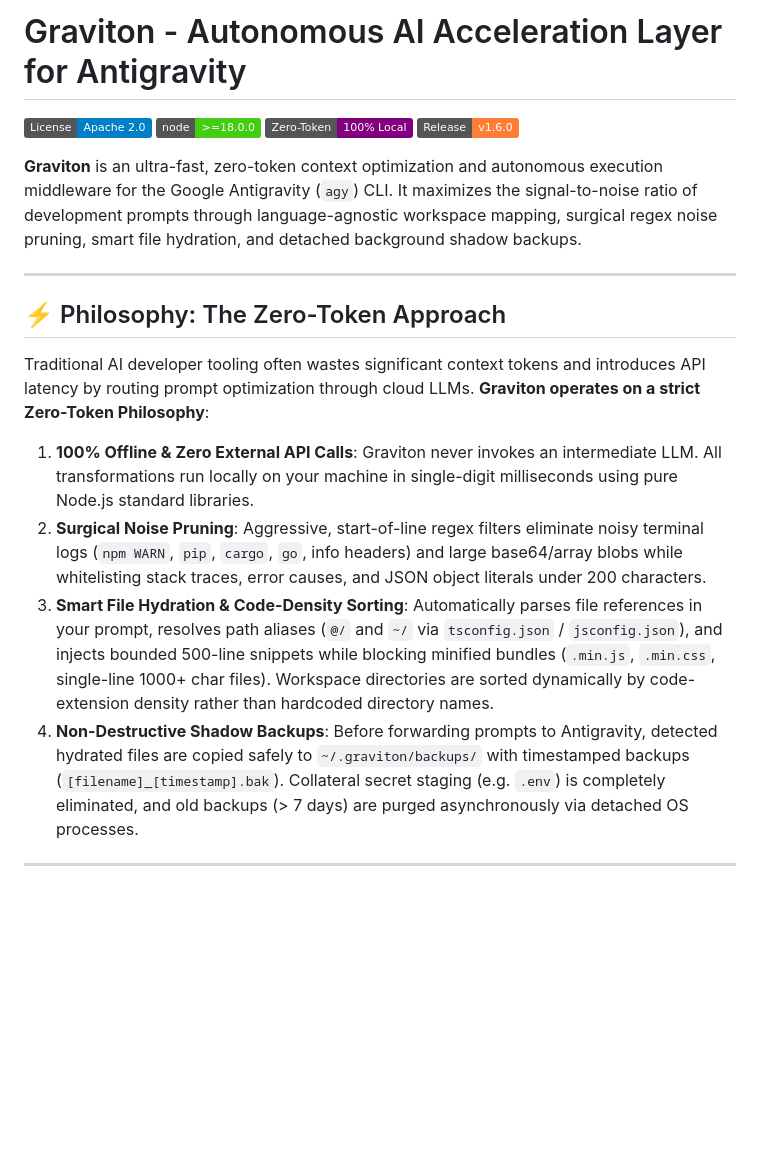
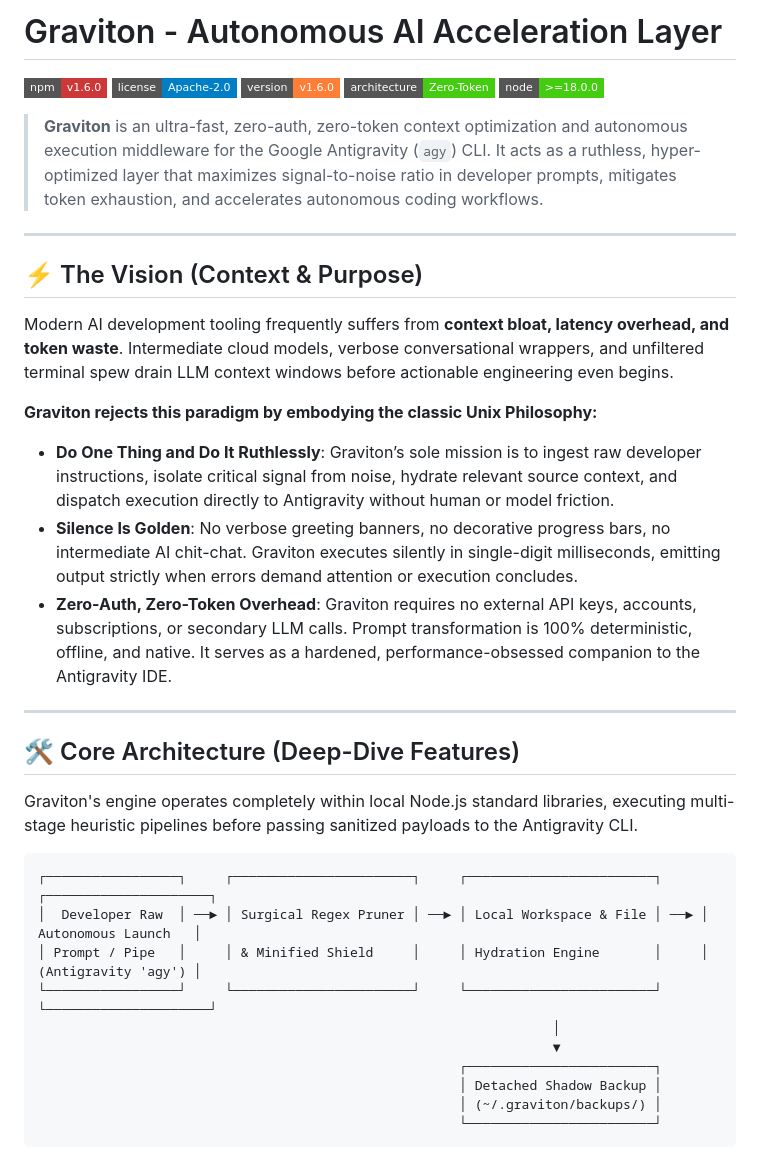
Before and after one commit to alatariz/graviton, a Markdown page: README.md, the part around one of its changes. Drawn GitHub-style; badges without logos; blank space fills up the shorter version.

````diff
--- a/README.md
+++ b/README.md
@@ -1,19 +1,40 @@
-# Graviton - Autonomous AI Acceleration Layer for Antigravity
+# Graviton - Autonomous AI Acceleration Layer
 
-[![License](https://img.shields.io/badge/License-Apache_2.0-blue.svg)](LICENSE)
-[![Node](https://img.shields.io/badge/node-%3E%3D18.0.0-brightgreen.svg)](https://nodejs.org/)
-[![Zero-Token](https://img.shields.io/badge/Zero--Token-100%25%20Local-purple.svg)](#philosophy)
-[![Release](https://img.shields.io/badge/Release-v1.6.0-orange.svg)](package.json)
+[![npm version](https://img.shields.io/badge/npm-v1.6.0-CB3837.svg?style=flat-square&logo=npm)](https://www.npmjs.com/package/graviton)
+[![License](https://img.shields.io/badge/license-Apache--2.0-blue.svg?style=flat-square)](LICENSE)
+[![Version](https://img.shields.io/badge/version-v1.6.0-orange.svg?style=flat-square)](package.json)
+[![Zero-Token Architecture](https://img.shields.io/badge/architecture-Zero--Token-success.svg?style=flat-square)](#core-architecture)
+[![Node.js Version](https://img.shields.io/badge/node-%3E%3D18.0.0-brightgreen.svg?style=flat-square&logo=node.js)](https://nodejs.org/)
 
-**Graviton** is an ultra-fast, zero-token context optimization and autonomous execution middleware for the Google Antigravity (`agy`) CLI. It maximizes the signal-to-noise ratio of development prompts through language-agnostic workspace mapping, surgical regex noise pruning, smart file hydration, and detached background shadow backups.
+> **Graviton** is an ultra-fast, zero-auth, zero-token context optimization and autonomous execution middleware for the Google Antigravity (`agy`) CLI. It acts as a ruthless, hyper-optimized layer that maximizes signal-to-noise ratio in developer prompts, mitigates token exhaustion, and accelerates autonomous coding workflows.
 
 ---
 
-## ⚡ Philosophy: The Zero-Token Approach
+## ⚡ The Vision (Context & Purpose)
 
-Traditional AI developer tooling often wastes significant context tokens and introduces API latency by routing prompt optimization through cloud LLMs. **Graviton operates on a strict Zero-Token Philosophy**:
+Modern AI development tooling frequently suffers from **context bloat, latency overhead, and token waste**. Intermediate cloud models, verbose conversational wrappers, and unfiltered terminal spew drain LLM context windows before actionable engineering even begins.
 
-1. **100% Offline & Zero External API Calls**: Graviton never invokes an intermediate LLM. All transformations run locally on your machine in single-digit milliseconds using pure Node.js standard libraries.
-2. **Surgical Noise Pruning**: Aggressive, start-of-line regex filters eliminate noisy terminal logs (`npm WARN`, `pip`, `cargo`, `go`, info headers) and large base64/array blobs while whitelisting stack traces, error causes, and JSON object literals under 200 characters.
-3. **Smart File Hydration & Code-Density Sorting**: Automatically parses file references in your prompt, resolves path aliases (`@/` and `~/` via `tsconfig.json` / `jsconfig.json`), and injects bounded 500-line snippets while blocking minified bundles (`.min.js`, `.min.css`, single-line 1000+ char files). Workspace directories are sorted dynamically by code-extension density rather than hardcoded directory names.
-4. **Non-Destructive Shadow Backups**: Before forwarding prompts to Antigravity, detected hydrated files are copied safely to `~/.graviton/backups/` with timestamped backups (`[filename]_[timestamp].bak`). Collateral secret staging (e.g. `.env`) is completely eliminated, and old backups (> 7 days) are purged asynchronously via detached OS processes.
+**Graviton rejects this paradigm by embodying the classic Unix Philosophy:**
+- **Do One Thing and Do It Ruthlessly**: Graviton’s sole mission is to ingest raw developer instructions, isolate critical signal from noise, hydrate relevant source context, and dispatch execution directly to Antigravity without human or model friction.
+- **Silence Is Golden**: No verbose greeting banners, no decorative progress bars, no intermediate AI chit-chat. Graviton executes silently in single-digit milliseconds, emitting output strictly when errors demand attention or execution concludes.
+- **Zero-Auth, Zero-Token Overhead**: Graviton requires no external API keys, accounts, subscriptions, or secondary LLM calls. Prompt transformation is 100% deterministic, offline, and native. It serves as a hardened, performance-obsessed companion to the Antigravity IDE.
+
+---
+
+## 🛠️ Core Architecture (Deep-Dive Features)
+
+Graviton's engine operates completely within local Node.js standard libraries, executing multi-stage heuristic pipelines before passing sanitized payloads to the Antigravity CLI.
+
+```
+┌─────────────────┐     ┌───────────────────────┐     ┌────────────────────────┐     ┌─────────────────────┐
+│  Developer Raw  │ ──► │ Surgical Regex Pruner │ ──► │ Local Workspace & File │ ──► │ Autonomous Launch   │
+│ Prompt / Pipe   │     │ & Minified Shield     │     │ Hydration Engine       │     │ (Antigravity 'agy') │
+└─────────────────┘     └───────────────────────┘     └────────────────────────┘     └─────────────────────┘
+                                                                  │
+                                                                  ▼
+                                                      ┌────────────────────────┐
+                                                      │ Detached Shadow Backup │
+                                                      │ (~/.graviton/backups/) │
+                                                      └────────────────────────┘
+```
+
````
Also changed, not shown: other parts of README.md (+54 -42 lines).
